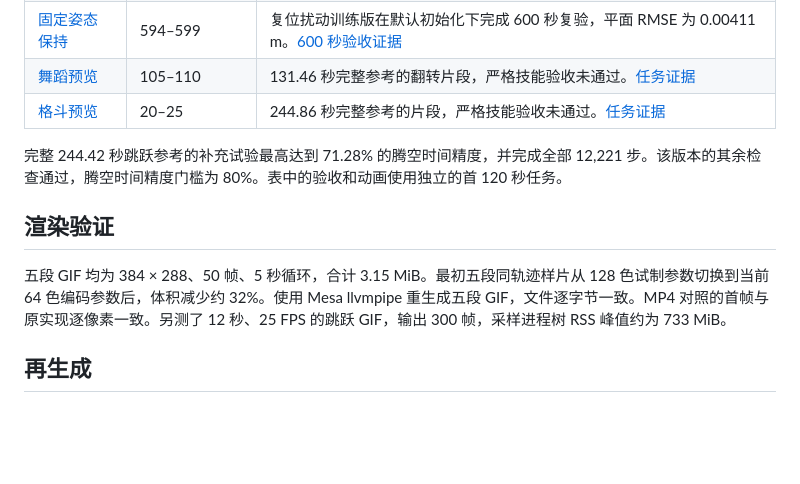
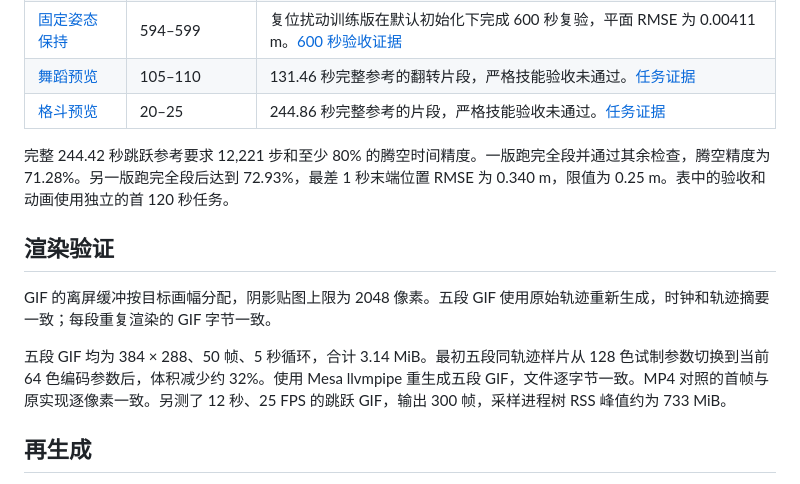
Before and after one commit to chase6305/SuperMimic-Reproduced, a Markdown page: docs/demos/README.md, the part around the change. GitHub-like rendering; blank space fills up the shorter version.

Commit message:
perf: bound GIF rendering buffers and refresh demos

```diff
--- a/docs/demos/README.md
+++ b/docs/demos/README.md
@@ -10,11 +10,13 @@ GIF 来自 Unitree G1 策略在 CPU MuJoCo 中生成的保存轨迹。渲染逐
 | [舞蹈预览](dance.gif) | 105–110 | 131.46 秒完整参考的翻转片段，严格技能验收未通过。[任务证据](https://github.com/chase6305/SuperMimic-Reproduced/blob/44e8c2ff97c86bf7d3fc4fe5e5247a807692e8d9/docs/tasks/readiness-baseline.json) |
 | [格斗预览](fight.gif) | 20–25 | 244.86 秒完整参考的片段，严格技能验收未通过。[任务证据](https://github.com/chase6305/SuperMimic-Reproduced/blob/44e8c2ff97c86bf7d3fc4fe5e5247a807692e8d9/docs/tasks/readiness-baseline.json) |
 
-完整 244.42 秒跳跃参考的补充试验最高达到 71.28% 的腾空时间精度，并完成全部 12,221 步。该版本的其余检查通过，腾空时间精度门槛为 80%。表中的验收和动画使用独立的首 120 秒任务。
+完整 244.42 秒跳跃参考要求 12,221 步和至少 80% 的腾空时间精度。一版跑完全段并通过其余检查，腾空精度为 71.28%。另一版跑完全段后达到 72.93%，最差 1 秒末端位置 RMSE 为 0.340 m，限值为 0.25 m。表中的验收和动画使用独立的首 120 秒任务。
 
 ## 渲染验证
 
-五段 GIF 均为 384 × 288、50 帧、5 秒循环，合计 3.15 MiB。最初五段同轨迹样片从 128 色试制参数切换到当前 64 色编码参数后，体积减少约 32%。使用 Mesa llvmpipe 重生成五段 GIF，文件逐字节一致。MP4 对照的首帧与原实现逐像素一致。另测了 12 秒、25 FPS 的跳跃 GIF，输出 300 帧，采样进程树 RSS 峰值约为 733 MiB。
+GIF 的离屏缓冲按目标画幅分配，阴影贴图上限为 2048 像素。五段 GIF 使用原始轨迹重新生成，时钟和轨迹摘要一致；每段重复渲染的 GIF 字节一致。
+
+五段 GIF 均为 384 × 288、50 帧、5 秒循环，合计 3.14 MiB。最初五段同轨迹样片从 128 色试制参数切换到当前 64 色编码参数后，体积减少约 32%。使用 Mesa llvmpipe 重生成五段 GIF，文件逐字节一致。MP4 对照的首帧与原实现逐像素一致。另测了 12 秒、25 FPS 的跳跃 GIF，输出 300 帧，采样进程树 RSS 峰值约为 733 MiB。
 
 ## 再生成
 
```
Also changed, not shown: docs/demos/dance.gif, docs/demos/fight.gif, docs/demos/jump.gif, docs/demos/stand.gif, 4 other files.
